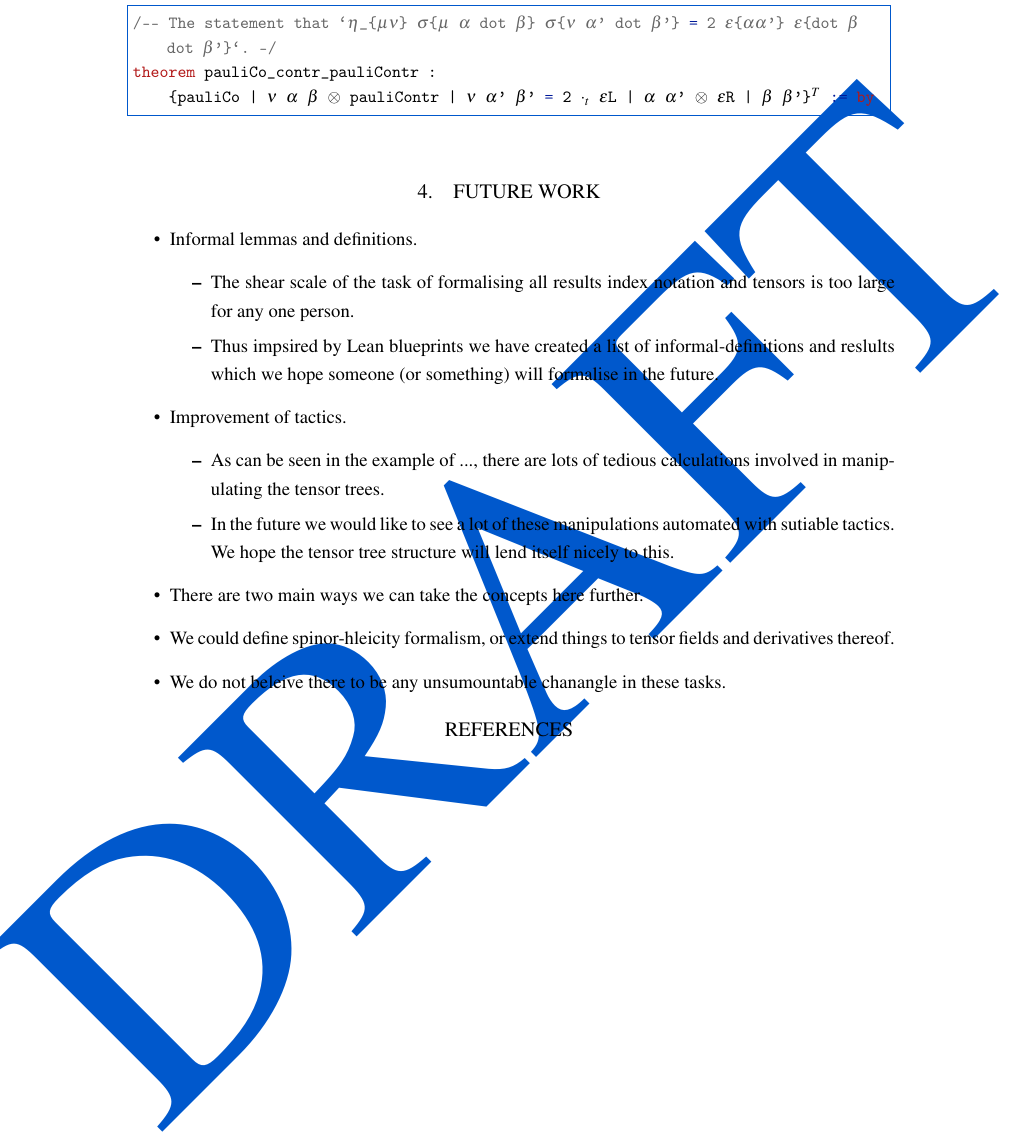
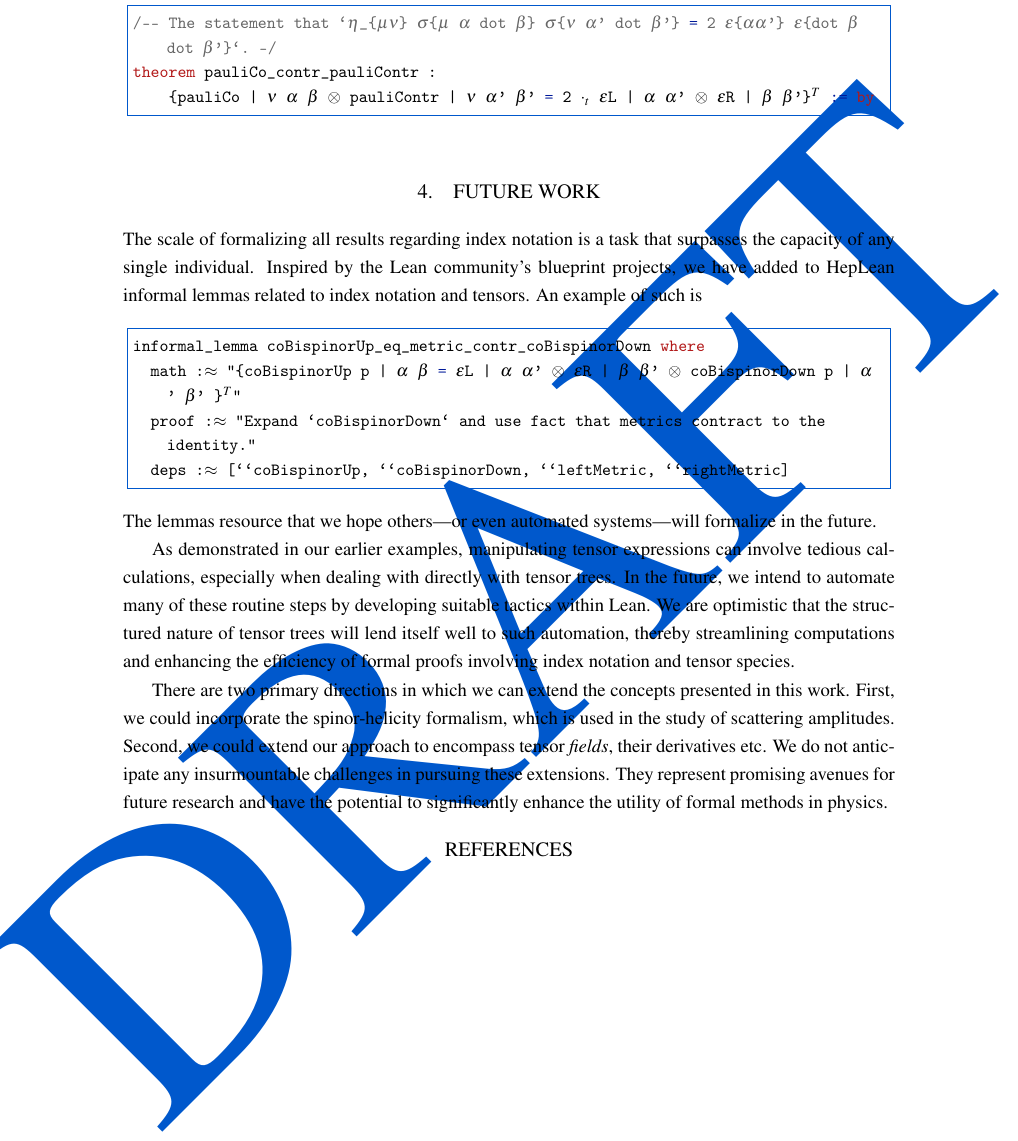
Before and after one commit to jstoobysmith/IndexNotationInLean, a LaTeX paper (IndexNotation.tex): part of page 17 of 17, cut so that both start at the same text. Compiled offline with pdfLaTeX.

Commit message:
feat: Future work to prose

```diff
--- a/IndexNotation.tex
+++ b/IndexNotation.tex
@@ -1111,26 +1111,31 @@ theorem pauliCo_contr_pauliContr :
 
 
 \section{Future work}
+The scale of formalizing all results regarding index notation is a task that surpasses
+the capacity of any single individual. Inspired by the Lean community's
+blueprint projects, we have added to HepLean informal lemmas related to index notation and tensors.
+An example of such is
+\begin{code}
+informal_lemma coBispinorUp_eq_metric_contr_coBispinorDown where
+  math :≈ "{coBispinorUp p | α β = εL | α α' ⊗ εR | β β' ⊗ coBispinorDown p | α' β' }ᵀ"
+  proof :≈ "Expand `coBispinorDown` and use fact that metrics contract to the identity."
+  deps :≈ [``coBispinorUp, ``coBispinorDown, ``leftMetric, ``rightMetric]
+\end{code}
+The lemmas  resource that we hope others—or even automated systems—will formalize in the future.
 
-\begin{itemize}
-\item Informal lemmas and definitions.
-\begin{itemize}
-  \item The shear scale of the task of formalising all results index notation and tensors
-   is too large for any one person.
-  \item Thus impsired by Lean blueprints we have created a list of informal-definitions and reslults
-   which we hope someone (or something) will formalise in the future.
-\end{itemize}
-\item Improvement of tactics.
-\begin{itemize}
-  \item As can be seen in the example of ..., there are lots of tedious calculations involved in
-    manipulating the tensor trees.
-  \item In the future we would like to see a lot of these manipulations automated with sutiable
-    tactics. We hope the tensor tree structure will lend itself nicely to this.
-\end{itemize}
-\item There are two main ways we can take the concepts here further.
-\item We could define spinor-hleicity formalism, or extend things to tensor fields and derivatives thereof.
-\item We do not beleive there to be any unsumountable chanangle in these tasks.
-\end{itemize}
+As demonstrated in our earlier examples, manipulating tensor expressions can involve tedious
+ calculations, especially when dealing with directly with tensor trees.
+In the future, we intend to automate many of these routine steps by developing suitable tactics
+within Lean. We are optimistic that the structured nature of tensor trees will lend itself well to
+such automation, thereby streamlining computations and enhancing the efficiency of formal proofs
+involving index notation and tensor species.
+
+There are two primary directions in which we can extend the concepts presented in this work.
+First, we could incorporate the spinor-helicity formalism, which is used in the study of scattering
+amplitudes. Second, we could extend our approach to encompass tensor \emph{fields}, their derivatives
+etc. We do not anticipate any insurmountable challenges in pursuing these extensions.
+They represent promising avenues for future research and have the potential to significantly enhance
+ the utility of formal methods in physics.
 \bibliographystyle{unsrturl}
 \begin{spacing}{0.5}
 \bibliography{MyBib}
```
Also changed, not shown: IndexNotation.pdf.
